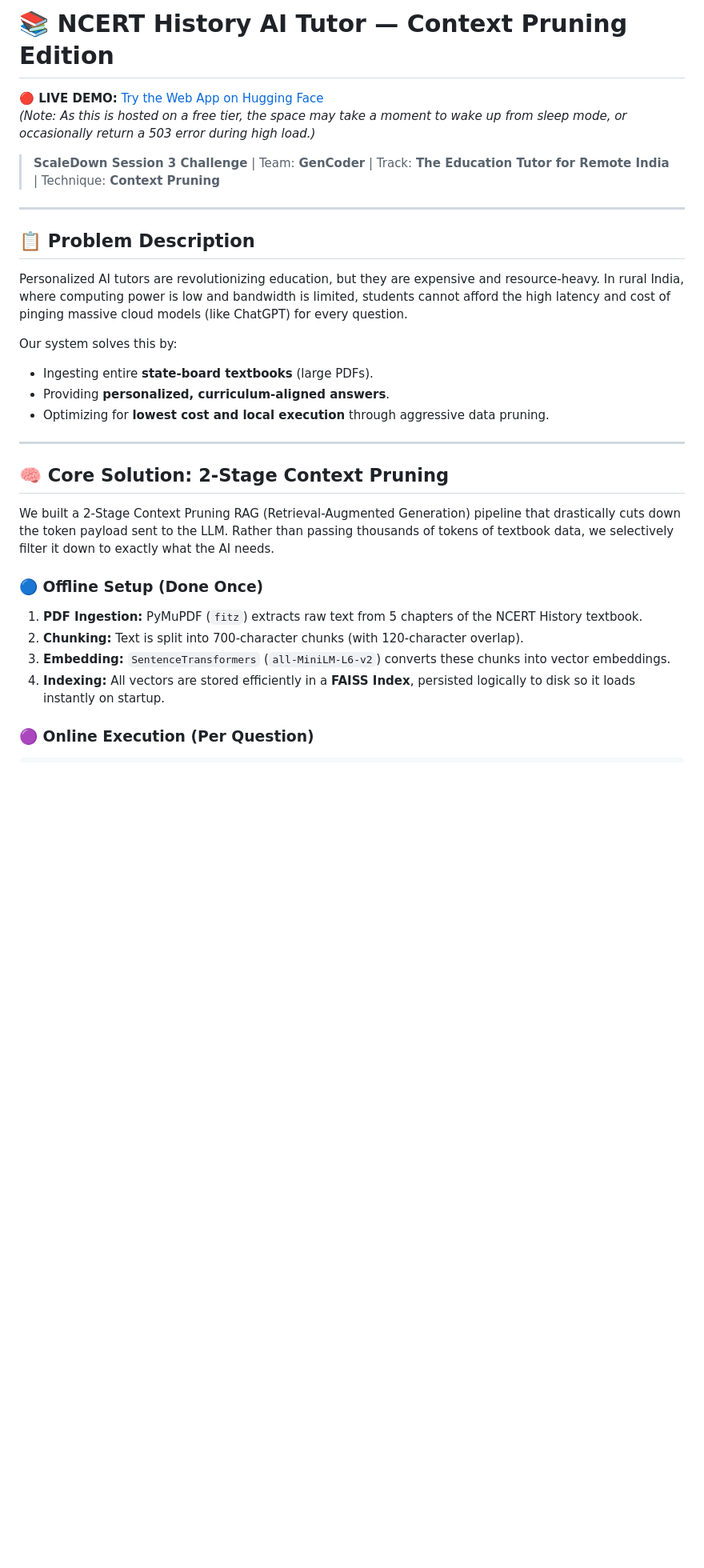
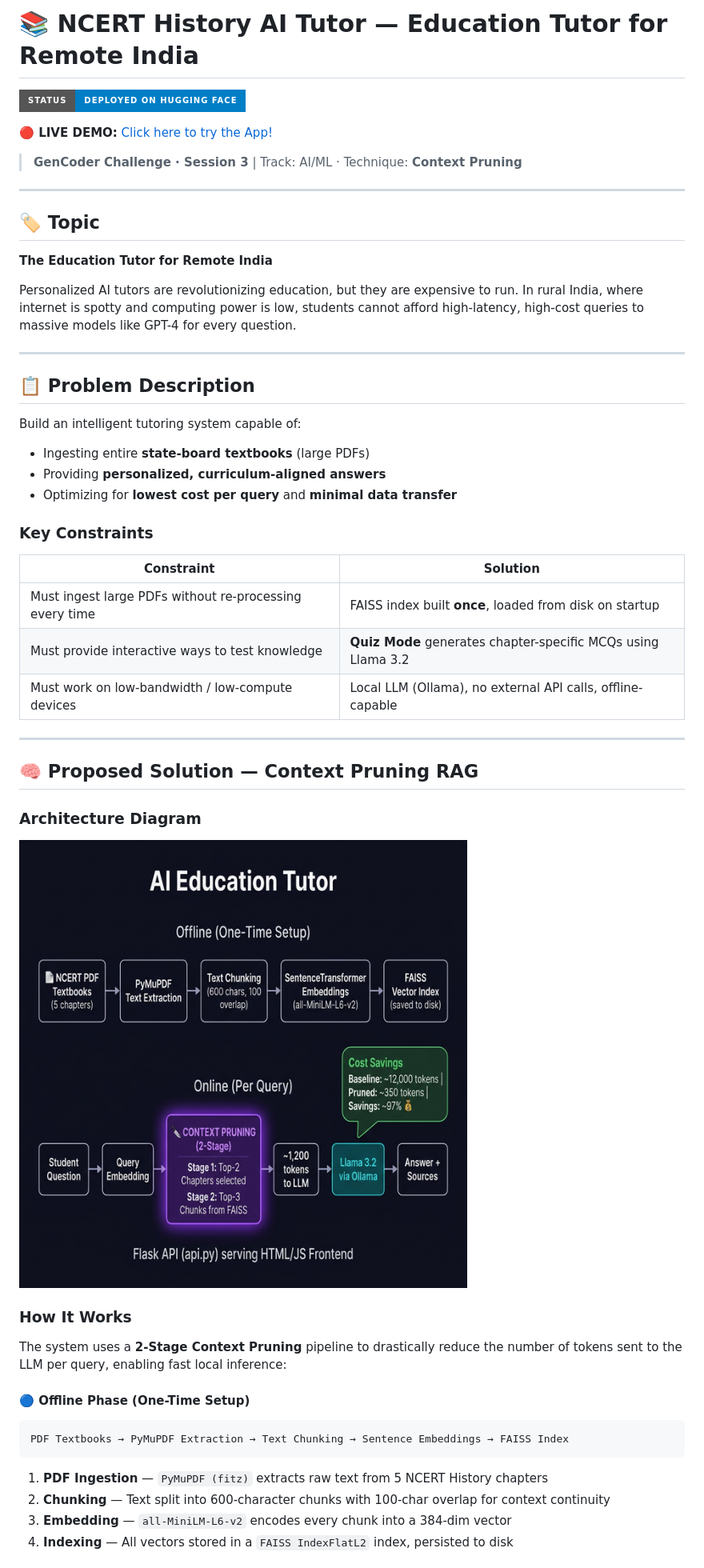
Before and after one commit to anshika1179/scaledown-GenCoder, a Markdown page: README.md, the part around one of its changes. Shown at 80% size. GitHub-like rendering; badges without logos; blank space fills up the shorter version.

````diff
--- a/README.md
+++ b/README.md
@@ -1,31 +1,56 @@
-# 📚 NCERT History AI Tutor — Context Pruning Edition
+# 📚 NCERT History AI Tutor — Education Tutor for Remote India
+[![Space](https://img.shields.io/badge/Status-Deployed_on_Hugging_Face-blue?style=for-the-badge&logo=huggingface)](https://anshika1179-scaledown-gencoder.hf.space)
 
-**🔴 LIVE DEMO:** [Try the Web App on Hugging Face](https://anshika1179-scaledown-gencoder.hf.space)
-*(Note: As this is hosted on a free tier, the space may take a moment to wake up from sleep mode, or occasionally return a 503 error during high load.)*
+**🔴 LIVE DEMO:** [Click here to try the App!](https://anshika1179-scaledown-gencoder.hf.space)
 
-> **ScaleDown Session 3 Challenge** | Team: **GenCoder** | Track: **The Education Tutor for Remote India** | Technique: **Context Pruning**
+> **GenCoder Challenge · Session 3** | Track: AI/ML · Technique: **Context Pruning**
+
+---
+
+## 🏷️ Topic
+
+**The Education Tutor for Remote India**
+
+Personalized AI tutors are revolutionizing education, but they are expensive to run. In rural India, where internet is spotty and computing power is low, students cannot afford high-latency, high-cost queries to massive models like GPT-4 for every question.
 
 ---
 
 ## 📋 Problem Description
 
-Personalized AI tutors are revolutionizing education, but they are expensive and resource-heavy. In rural India, where computing power is low and bandwidth is limited, students cannot afford the high latency and cost of pinging massive cloud models (like ChatGPT) for every question.
+Build an intelligent tutoring system capable of:
 
-Our system solves this by:
-- Ingesting entire **state-board textbooks** (large PDFs).
-- Providing **personalized, curriculum-aligned answers**.
-- Optimizing for **lowest cost and local execution** through aggressive data pruning.
+- Ingesting entire **state-board textbooks** (large PDFs)
+- Providing **personalized, curriculum-aligned answers**
+- Optimizing for **lowest cost per query** and **minimal data transfer**
+
+### Key Constraints
+
+| Constraint | Solution |
+|---|---|
+| Must ingest large PDFs without re-processing every time | FAISS index built **once**, loaded from disk on startup |
+| Must provide interactive ways to test knowledge | **Quiz Mode** generates chapter-specific MCQs using Llama 3.2 |
+| Must work on low-bandwidth / low-compute devices | Local LLM (Ollama), no external API calls, offline-capable |
 
 ---
 
-## 🧠 Core Solution: 2-Stage Context Pruning
+## 🧠 Proposed Solution — Context Pruning RAG
 
-We built a 2-Stage Context Pruning RAG (Retrieval-Augmented Generation) pipeline that drastically cuts down the token payload sent to the LLM. Rather than passing thousands of tokens of textbook data, we selectively filter it down to exactly what the AI needs.
+### Architecture Diagram
 
-### 🔵 Offline Setup (Done Once)
-1. **PDF Ingestion:** PyMuPDF (`fitz`) extracts raw text from 5 chapters of the NCERT History textbook.
-2. **Chunking:** Text is split into 700-character chunks (with 120-character overlap).
-3. **Embedding:** `SentenceTransformers` (`all-MiniLM-L6-v2`) converts these chunks into vector embeddings.
-4. **Indexing:** All vectors are stored efficiently in a **FAISS Index**, persisted logically to disk so it loads instantly on startup.
+![System Architecture](architecture.png)
 
-### 🟣 Online Execution (Per Question)
+### How It Works
+
+The system uses a **2-Stage Context Pruning** pipeline to drastically reduce the number of tokens sent to the LLM per query, enabling fast local inference:
+
+#### 🔵 Offline Phase (One-Time Setup)
+
+```
+PDF Textbooks → PyMuPDF Extraction → Text Chunking → Sentence Embeddings → FAISS Index
+```
+
+1. **PDF Ingestion** — `PyMuPDF (fitz)` extracts raw text from 5 NCERT History chapters
+2. **Chunking** — Text split into 600-character chunks with 100-char overlap for context continuity
+3. **Embedding** — `all-MiniLM-L6-v2` encodes every chunk into a 384-dim vector
+4. **Indexing** — All vectors stored in a `FAISS IndexFlatL2` index, persisted to disk
+
````
Also changed, not shown: other parts of README.md (+121 -27 lines).
